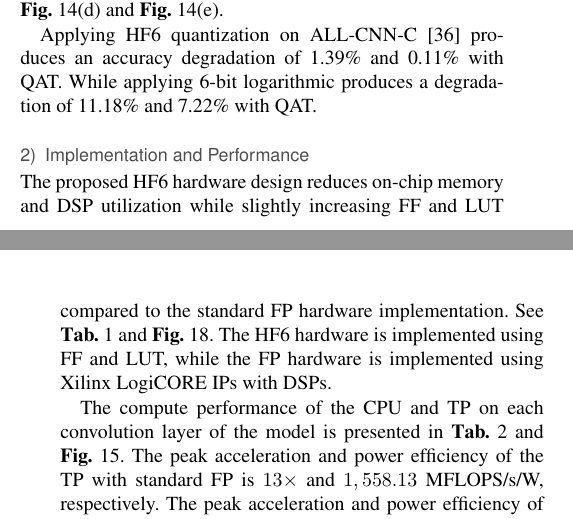
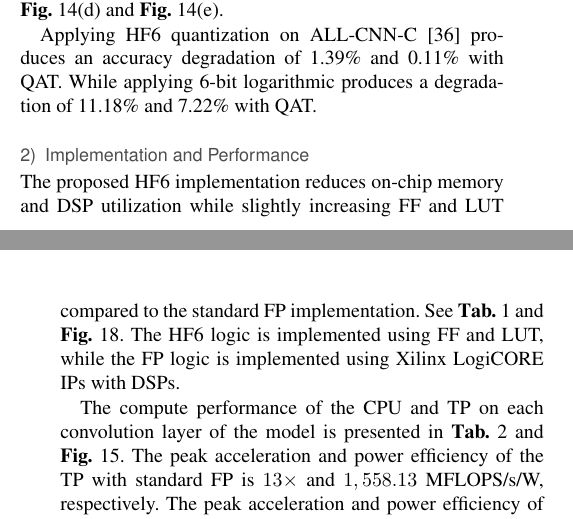
Before and after one commit to YaribNevarez/sensor-edge, a LaTeX paper (sensor-edge-journal/main/main.tex, which reads sensor-edge-journal/content/experimental_results.tex): two parts of the columns of pages 12 and 13 of 15, joined at a grey line, cut so that both start at the same text. Compiled offline with pdfLaTeX; a missing font is replaced by an installed copy or a similar font; a LaTeX package or settings file that is missing is left out.

Commit message:
progress

```diff
--- a/sensor-edge-journal/content/experimental_results.tex
+++ b/sensor-edge-journal/content/experimental_results.tex
@@ -236,7 +236,7 @@ Applying HF6 quantization on ALL-CNN-C \cite{springenberg2014striving} produces
 \end{figure}
 
 \subsubsection{Implementation and Performance}
-The proposed HF6 hardware design reduces on-chip memory and DSP utilization while slightly increasing FF and LUT compared to the standard FP hardware implementation. See \Tab{tab:resource_utilization} and \Fig{fig:resource_utilization}. The HF6 hardware is implemented using FF and LUT, while the FP hardware is implemented using Xilinx LogiCORE IPs with DSPs.
+The proposed HF6 implementation reduces on-chip memory and DSP utilization while slightly increasing FF and LUT compared to the standard FP implementation. See \Tab{tab:resource_utilization} and \Fig{fig:resource_utilization}. The HF6 logic is implemented using FF and LUT, while the FP logic is implemented using Xilinx LogiCORE IPs with DSPs.
 
 The compute performance of the CPU and TP on each convolution layer of the model is presented in \Tab{tab:performance} and \fig{fig:acceleration}.
 The peak acceleration and power efficiency of the TP with standard FP is $13\times$ and $1,558.13$ MFLOPS/s/W, respectively. The peak acceleration and power efficiency of the TP with HF6 is $48.3\times$ and $5,743.29$ MFLOPS/s/W, respectively. The HF6 hardware demonstrates an improvement of $3.7\times$ in acceleration and power efficiency with respect to the standard FP hardware. See \Fig{fig:acceleration}. The estimated power dissipation on the SoC is presented in \fig{fig:power}. This shows a very similar breakdown of power dissipation in both implementations. However, the energy efficiency is increased due to the reduced latency in HF6 hardware. A comparison of related work is presented in \Tab{tab:comparison}.
```
Also changed, not shown: sensor-edge-journal/main/main.pdf, sensor-edge-journal/references/fp_low_precision/Quantitative_analysis_of_floating_point_arithmetic_on_FPGA_based_custom_computing_machines.pdf (added), sensor-edge-journal/content/experimental_results.tex (2 more changed lines), 3 other files.
